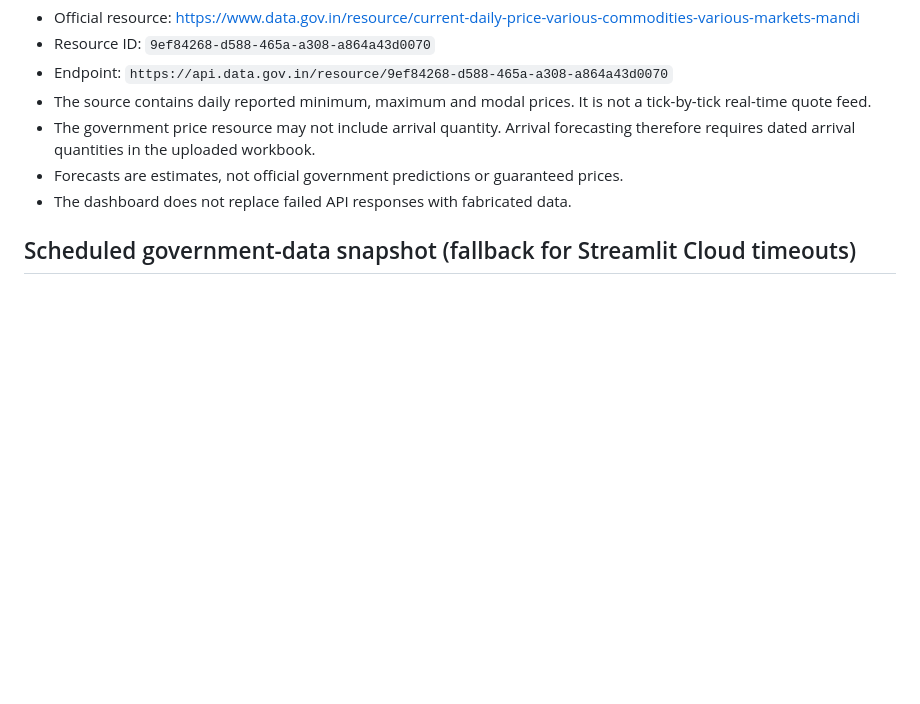
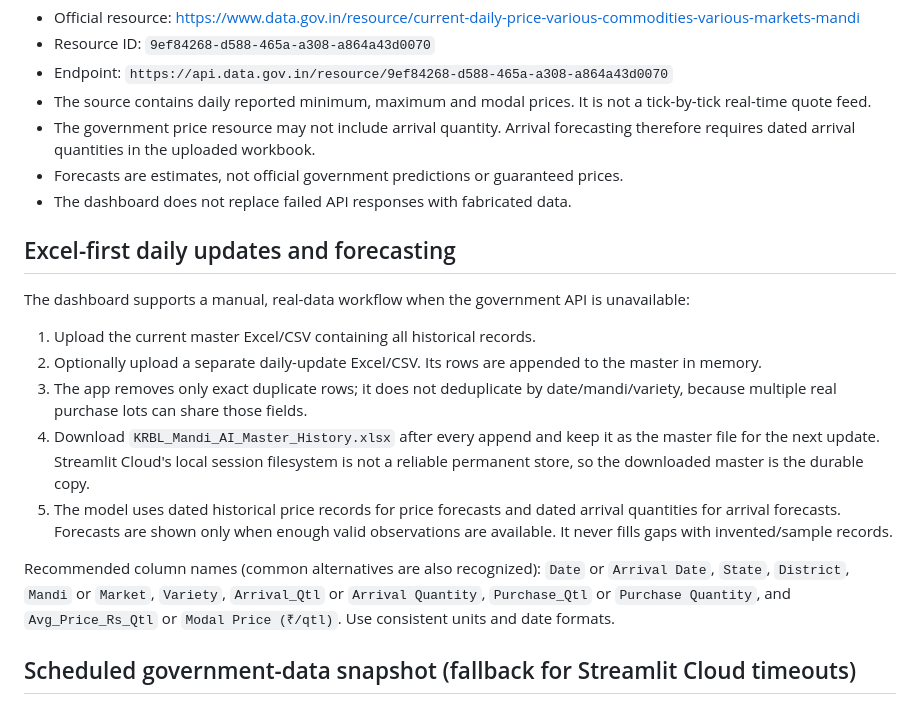
Before and after one commit to Mgovind8294/KRBL-Mandi-AI, a Markdown page: README.md, the part around the change. Rendered like a GitHub page; blank space fills up the shorter version.

Commit message:
Document master Excel daily update and forecast workflow

```diff
--- a/README.md
+++ b/README.md
@@ -25,6 +25,17 @@ Punjab, Haryana, Uttar Pradesh, Rajasthan, Uttarakhand and Delhi.
 - Forecasts are estimates, not official government predictions or guaranteed prices.
 - The dashboard does not replace failed API responses with fabricated data.
 
+## Excel-first daily updates and forecasting
+
+The dashboard supports a manual, real-data workflow when the government API is unavailable:
+1. Upload the current master Excel/CSV containing all historical records.
+2. Optionally upload a separate daily-update Excel/CSV. Its rows are appended to the master in memory.
+3. The app removes only exact duplicate rows; it does not deduplicate by date/mandi/variety, because multiple real purchase lots can share those fields.
+4. Download `KRBL_Mandi_AI_Master_History.xlsx` after every append and keep it as the master file for the next update. Streamlit Cloud's local session filesystem is not a reliable permanent store, so the downloaded master is the durable copy.
+5. The model uses dated historical price records for price forecasts and dated arrival quantities for arrival forecasts. Forecasts are shown only when enough valid observations are available. It never fills gaps with invented/sample records.
+
+Recommended column names (common alternatives are also recognized): `Date` or `Arrival Date`, `State`, `District`, `Mandi` or `Market`, `Variety`, `Arrival_Qtl` or `Arrival Quantity`, `Purchase_Qtl` or `Purchase Quantity`, and `Avg_Price_Rs_Qtl` or `Modal Price (₹/qtl)`. Use consistent units and date formats.
+
 ## Scheduled government-data snapshot (fallback for Streamlit Cloud timeouts)
 
 A GitHub Actions workflow now runs daily and can also be started manually. It fetches the same official OGD resource outside Streamlit Cloud and commits the latest successful snapshot to `data/ogd_latest.csv`. When the dashboard's direct API request times out, the app can display this saved snapshot instead. The snapshot is not guaranteed to refresh until the workflow succeeds.
```
